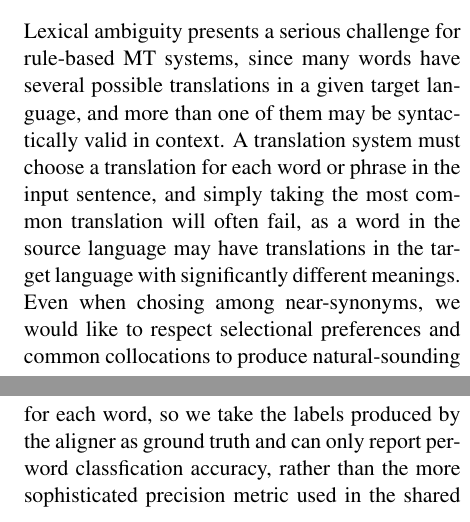
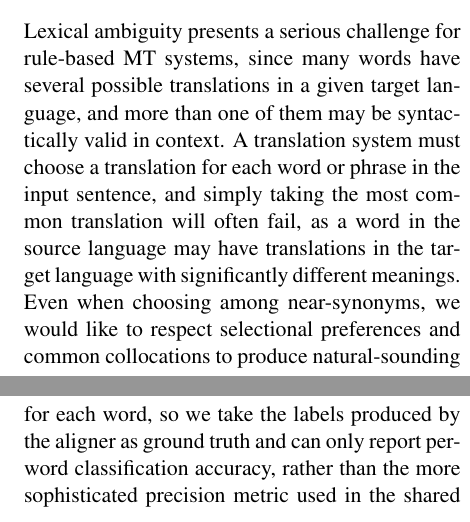
Before and after one commit to alexrudnick/chipa, a LaTeX paper (papers/hytra2013/hytra2013.tex): two parts of the columns of pages 1 and 5 of 7, joined at a grey line, cut so that both start at the same text. Compiled offline with pdfLaTeX.

Commit message:
some spellchecking

```diff
--- a/papers/hytra2013/hytra2013.tex
+++ b/papers/hytra2013/hytra2013.tex
@@ -73,7 +73,7 @@ more than one of them may be syntactically valid in context. A translation
 system must choose a translation for each word or phrase in the input sentence,
 and simply taking the most common translation will often fail, as a word in the
 source language may have translations in the target language with significantly
-different meanings. Even when chosing among near-synonyms, we would like to
+different meanings. Even when choosing among near-synonyms, we would like to
 respect selectional preferences and common collocations to produce
 natural-sounding output text.
 
@@ -425,7 +425,7 @@ MEMM system outperforms the MaxEnt classifiers.
 The scores for the second experiment are presented in Figure
 \ref{fig:theresults2}. In this experiment, we did not have human-annotated
 reference translations for each word, so we take the labels produced by the
-aligner as ground truth and can only report per-word classfication accuracy,
+aligner as ground truth and can only report per-word classification accuracy,
 rather than the more sophisticated precision metric used in the shared task.
 
 Here we see similar results. Neither of the HMM systems beat the MFS baseline,
```
Also changed, not shown: papers/hytra2013/hytra2013.tex (4 more changed lines).
